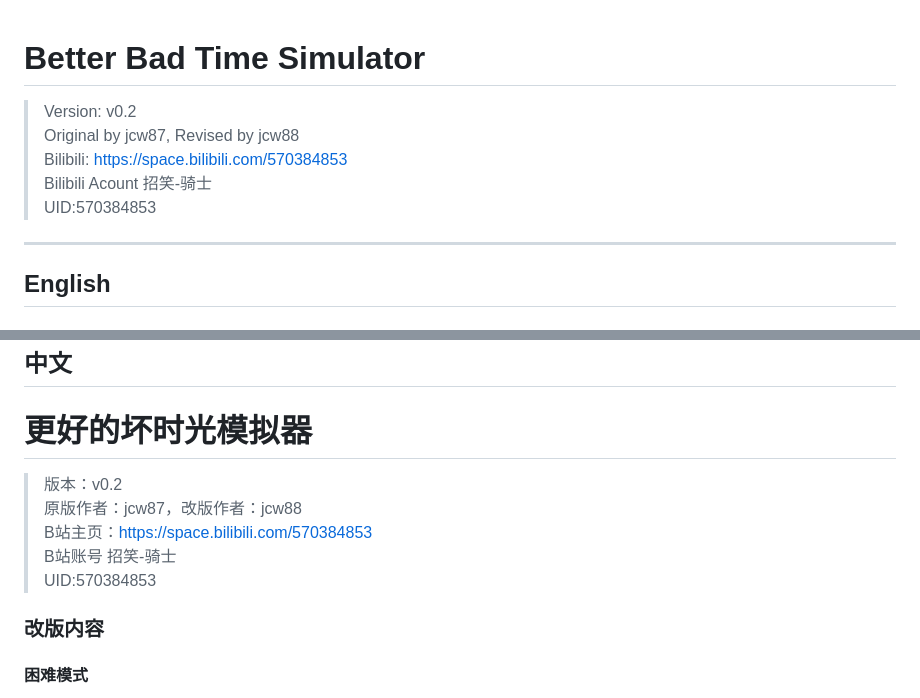
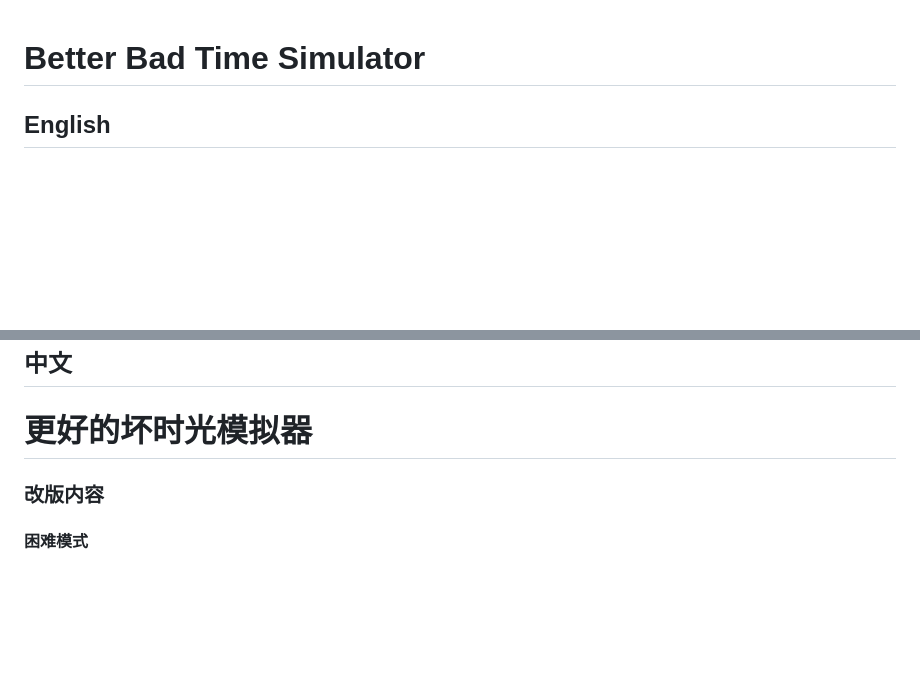
Before and after one commit to jcw88/jcw88.github.io, a Markdown page: readme.md, 2 parts joined by grey strips. GitHub-like rendering; blank space fills up the shorter version.

```diff
--- a/readme.md
+++ b/readme.md
@@ -1,10 +1,4 @@
 # Better Bad Time Simulator
-> Version: v0.2
-> Original by jcw87, Revised by jcw88
-> Bilibili: https://space.bilibili.com/570384853
-> Bilibili Acount 招笑-骑士
->UID:570384853
----
 
 ## English
 ### Changes
@@ -41,11 +35,6 @@
 
 ## 中文
 # 更好的坏时光模拟器
-> 版本：v0.2
-> 原版作者：jcw87，改版作者：jcw88
-> B站主页：https://space.bilibili.com/570384853
-> B站账号 招笑-骑士
-> UID:570384853
 
 ### 改版内容
 #### 困难模式
```
